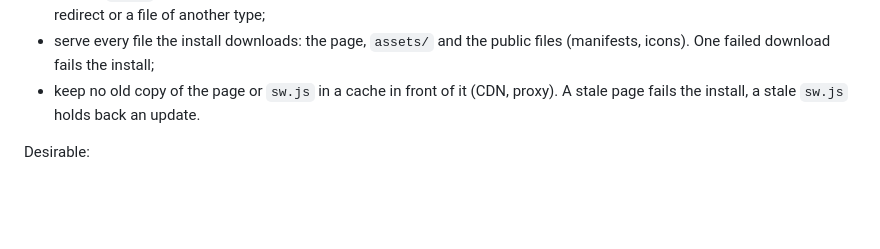
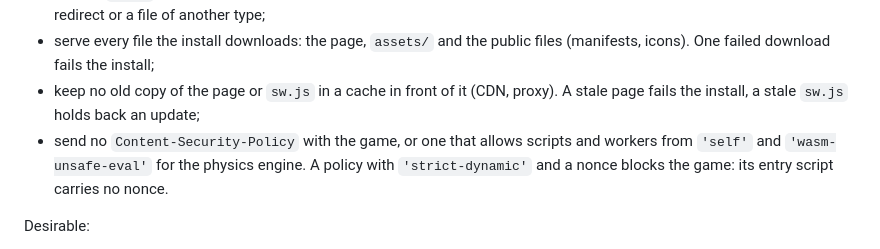
Before and after one commit to DmitryChuhnin/Flip-a-coin, a Markdown page: README.md, the part around the change. Rendered like a GitHub page; blank space fills up the shorter version.

Commit message:
docs: require a CSP that lets the game's scripts and wasm run
The host's pages carry a policy with 'strict-dynamic' and a nonce.
Served under it, the game's entry script is blocked and nothing
starts; without 'wasm-unsafe-eval' the physics engine fails to load.
A probe of the build under each policy confirmed both, and that
script-src 'self' 'wasm-unsafe-eval' with worker-src 'self' runs the
game and its service worker.

The previous commit's body says the registration error is swallowed
on plain HTTP; there the worker is never registered at all.

```diff
--- a/README.md
+++ b/README.md
@@ -43,7 +43,10 @@ The server must:
 - serve every file the install downloads: the page, `assets/` and the public files (manifests,
   icons). One failed download fails the install;
 - keep no old copy of the page or `sw.js` in a cache in front of it (CDN, proxy). A stale page
-  fails the install, a stale `sw.js` holds back an update.
+  fails the install, a stale `sw.js` holds back an update;
+- send no `Content-Security-Policy` with the game, or one that allows scripts and workers from
+  `'self'` and `'wasm-unsafe-eval'` for the physics engine. A policy with `'strict-dynamic'` and a
+  nonce blocks the game: its entry script carries no nonce.
 
 Desirable:
 
```
